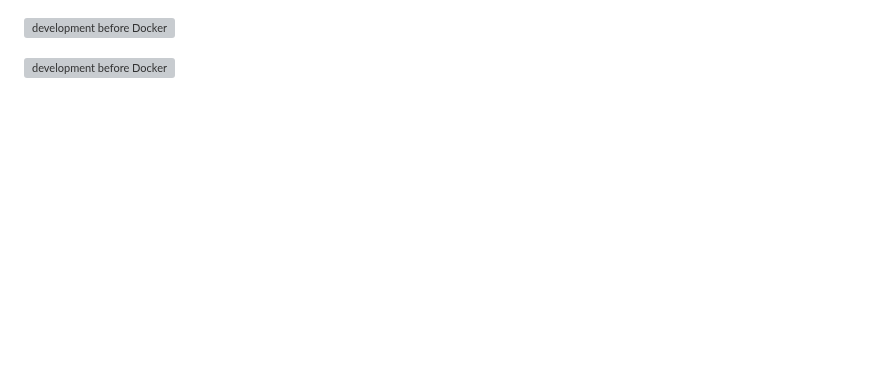
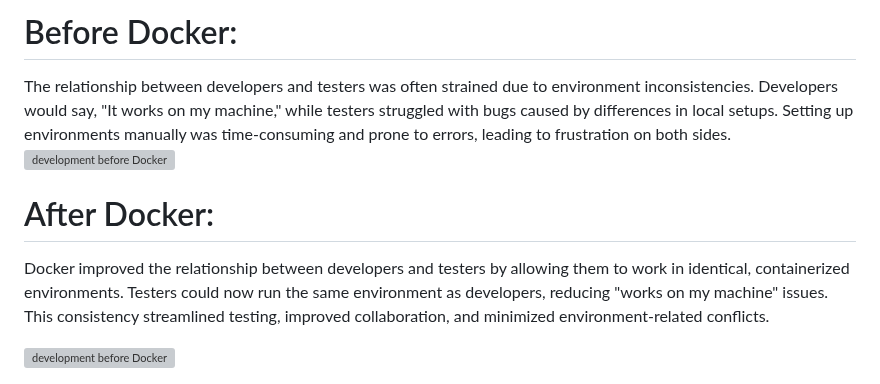
Before and after one commit to ADirin/OTP1_LectureMaterial, a Markdown page: Week 7/introduction to SecDevOps.md, the part around the change. Rendered like a GitHub page; blank space fills up the shorter version; grey boxes are pictures that could not be loaded.

```diff
--- a/Week 7/introduction to SecDevOps.md
+++ b/Week 7/introduction to SecDevOps.md
@@ -1,4 +1,9 @@
+# Before Docker:
+The relationship between developers and testers was often strained due to environment inconsistencies. Developers would say, "It works on my machine," while testers struggled with bugs caused by differences in local setups. Setting up environments manually was time-consuming and prone to errors, leading to frustration on both sides.
 ![development before Docker](/Images/Picture2.jpg)
+
+# After Docker:
+Docker improved the relationship between developers and testers by allowing them to work in identical, containerized environments. Testers could now run the same environment as developers, reducing "works on my machine" issues. This consistency streamlined testing, improved collaboration, and minimized environment-related conflicts.
 
 ![development before Docker](/Images/Picture3.jpg)
 
```
